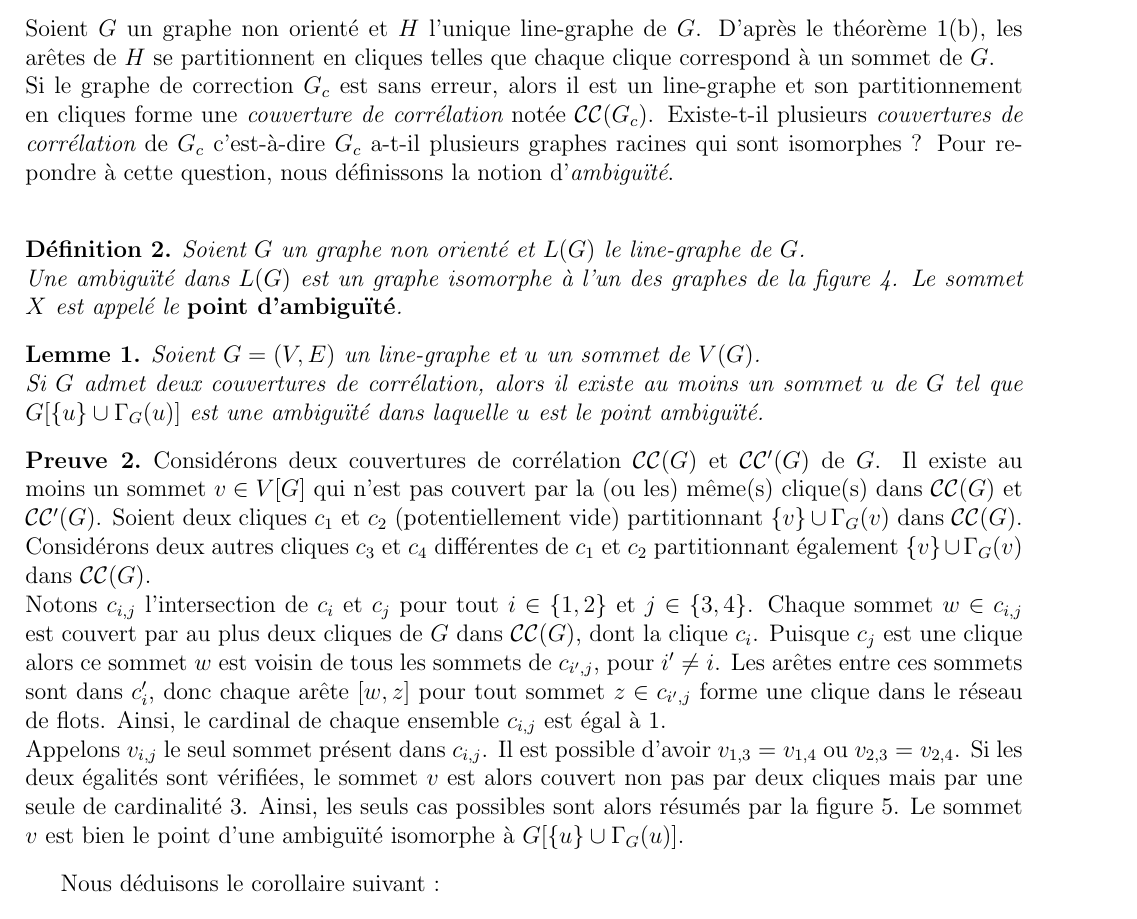
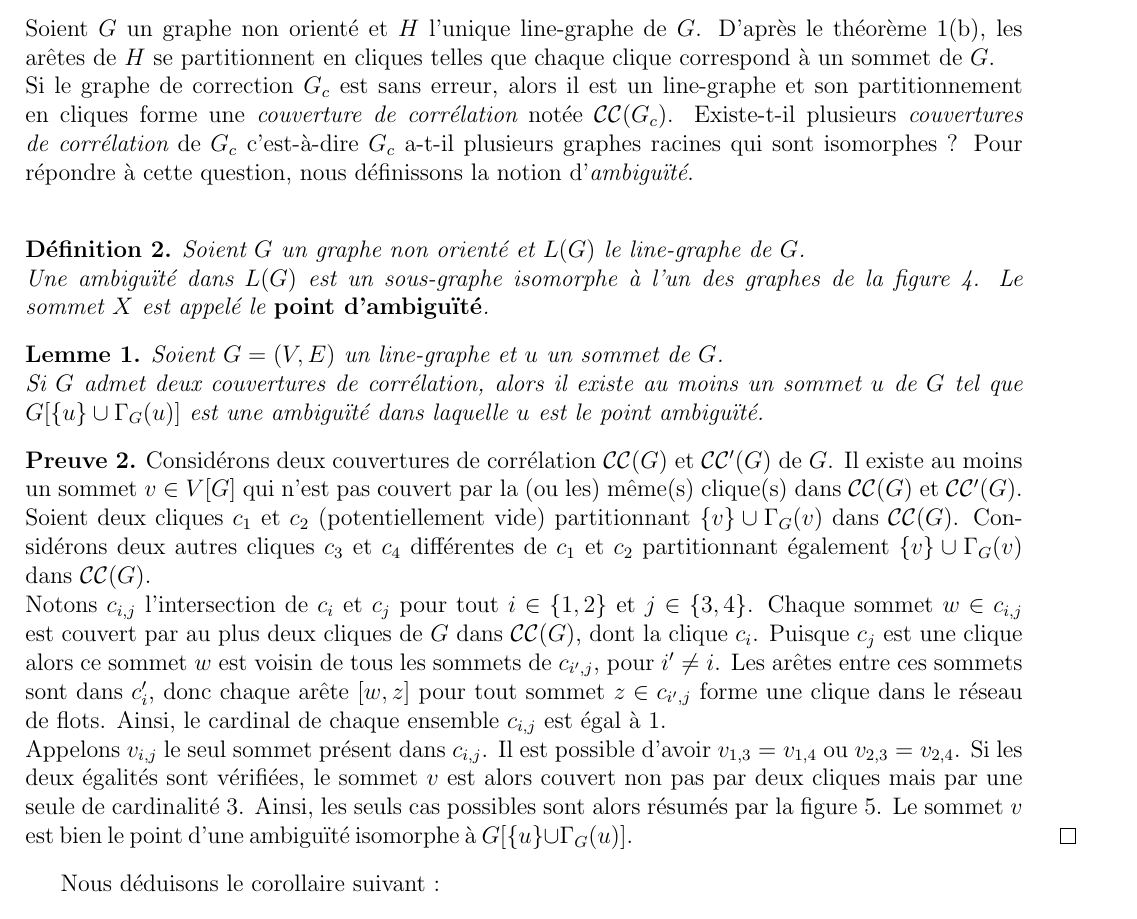
Before and after one commit to zartwilly/correctionManuscrit, a LaTeX book (linegraphes/linegraphes.tex, which reads linegraphes/linegraphes_ambigus.tex): part of page 4 of 21, cut so that both start at the same text. Compiled offline with pdfLaTeX.

Commit message:
chapitre4 : ajout des mots oublies et modification du titre d une figure.

```diff
--- a/linegraphes/linegraphes_ambigus.tex
+++ b/linegraphes/linegraphes_ambigus.tex
@@ -3,17 +3,17 @@ D'apr\`es le th\'eor\`eme \ref{caracteristiquesLinegraphes}(b), les ar\^etes de
 \newline
 Si le graphe de correction $G_c$ est sans erreur, alors il est un line-graphe et son partitionnement en cliques forme une {\em couverture de corr\'elation} not\'ee ${\cal CC}(G_c)$.
 Existe-t-il plusieurs {\em couvertures de corr\'elation} de $G_c$ c'est-\`a-dire $G_c$ a-t-il plusieurs graphes racines qui sont isomorphes ?
-Pour repondre \`a cette question, nous d\'efinissons la notion d'{\em ambigu\"{i}t\'e}.
+Pour r\'epondre \`a cette question, nous d\'efinissons la notion d'{\em ambigu\"{i}t\'e}.
 \newline
 
 \begin{definition}
 Soient $G$ un graphe non orient\'e et $L(G)$ le line-graphe de $G$.
 \newline
-Une ambigu\"{i}t\'e dans $L(G)$ est un graphe isomorphe \`a l'un des graphes de la figure \ref{configurationAmbiguite}. Le sommet $X$ est appel\'e le {\bf point d'ambigu\"{i}t\'e}.
+Une ambigu\"{i}t\'e dans $L(G)$ est un sous-graphe isomorphe \`a l'un des graphes de la figure \ref{configurationAmbiguite}. Le sommet $X$ est appel\'e le {\bf point d'ambigu\"{i}t\'e}.
 \end{definition}
 
 \begin{lemma}
-	Soient $G = (V,E)$ un line-graphe  et $u$ un sommet de $V(G)$.
+	Soient $G = (V,E)$ un line-graphe  et $u$ un sommet de $G$.
 	\newline
 	Si $G$ admet deux couvertures de corr\'elation, alors il existe au moins un sommet $u$ de $G$ tel que $G[\{u\} \cup \Gamma_{G}(u)]$ est une ambigu\"{i}t\'e dans laquelle $u$ est le point ambigu\"{i}t\'e.
 \end{lemma}
@@ -36,6 +36,7 @@ Une ambigu\"{i}t\'e dans $L(G)$ est un graphe isomorphe \`a l'un des graphes de
 	Ainsi, les seuls cas possibles sont alors r\'esum\'es par la figure  \ref{graphe2Couverture}.
 	Le sommet $v$ est bien le point d'une ambigu\"{i}t\'e isomorphe \`a $G[\{u\} \cup \Gamma_{G}(u)]$.
 }
+\hspace{16 em}$\qed$
 \end{Proof}
 
 Nous d\'eduisons le corollaire suivant :
```
Also changed, not shown: linegraphes/linegraphes_ambigus.tex (4 more changed lines).
